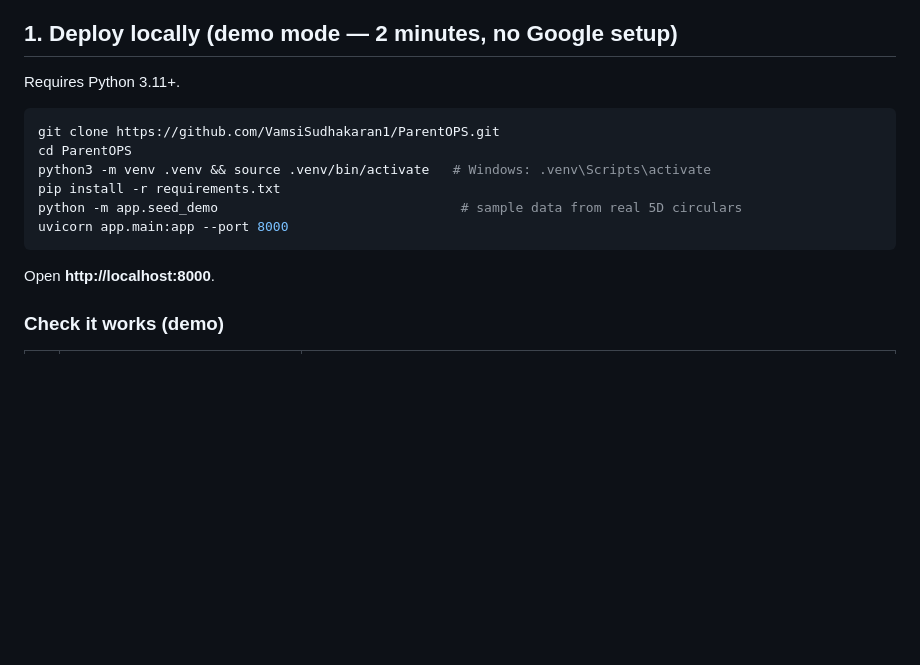
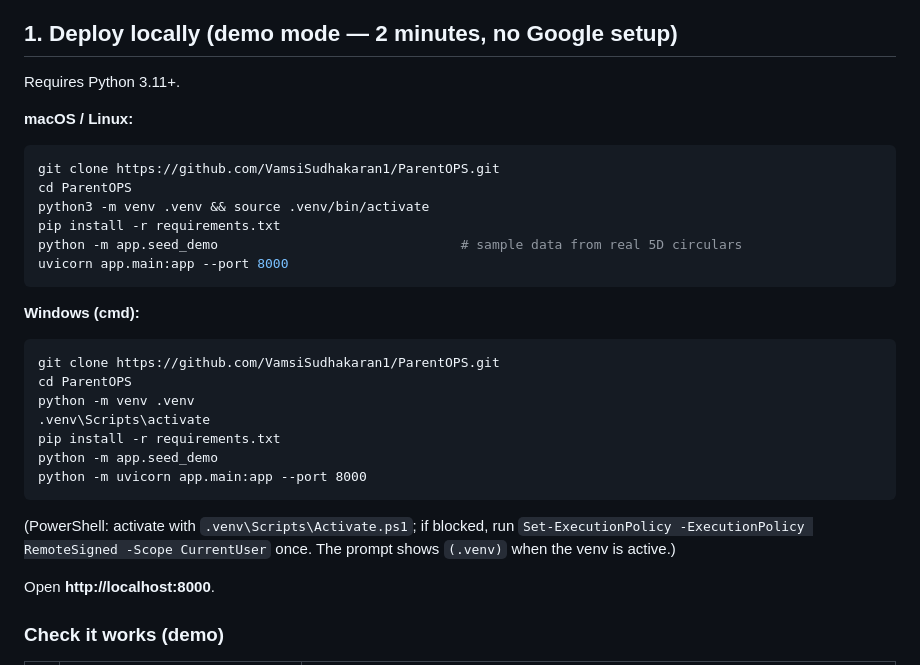
Before and after one commit to VamsiSudhakaran1/ParentOPS, a Markdown page: README.md, the part around the change. GitHub-like rendering; blank space fills up the shorter version.

Commit message:
Add Windows (cmd/PowerShell) quick-start steps to README

````diff
--- a/README.md
+++ b/README.md
@@ -26,14 +26,32 @@ thinking lives in `PLAN.md`; the original UI concept in `mockups/`.
 
 Requires Python 3.11+.
 
+**macOS / Linux:**
+
 ```bash
 git clone https://github.com/VamsiSudhakaran1/ParentOPS.git
 cd ParentOPS
-python3 -m venv .venv && source .venv/bin/activate   # Windows: .venv\Scripts\activate
+python3 -m venv .venv && source .venv/bin/activate
 pip install -r requirements.txt
 python -m app.seed_demo                               # sample data from real 5D circulars
 uvicorn app.main:app --port 8000
 ```
+
+**Windows (cmd):**
+
+```bat
+git clone https://github.com/VamsiSudhakaran1/ParentOPS.git
+cd ParentOPS
+python -m venv .venv
+.venv\Scripts\activate
+pip install -r requirements.txt
+python -m app.seed_demo
+python -m uvicorn app.main:app --port 8000
+```
+
+(PowerShell: activate with `.venv\Scripts\Activate.ps1`; if blocked, run
+`Set-ExecutionPolicy -ExecutionPolicy RemoteSigned -Scope CurrentUser` once.
+The prompt shows `(.venv)` when the venv is active.)
 
 Open **http://localhost:8000**.
 
````
